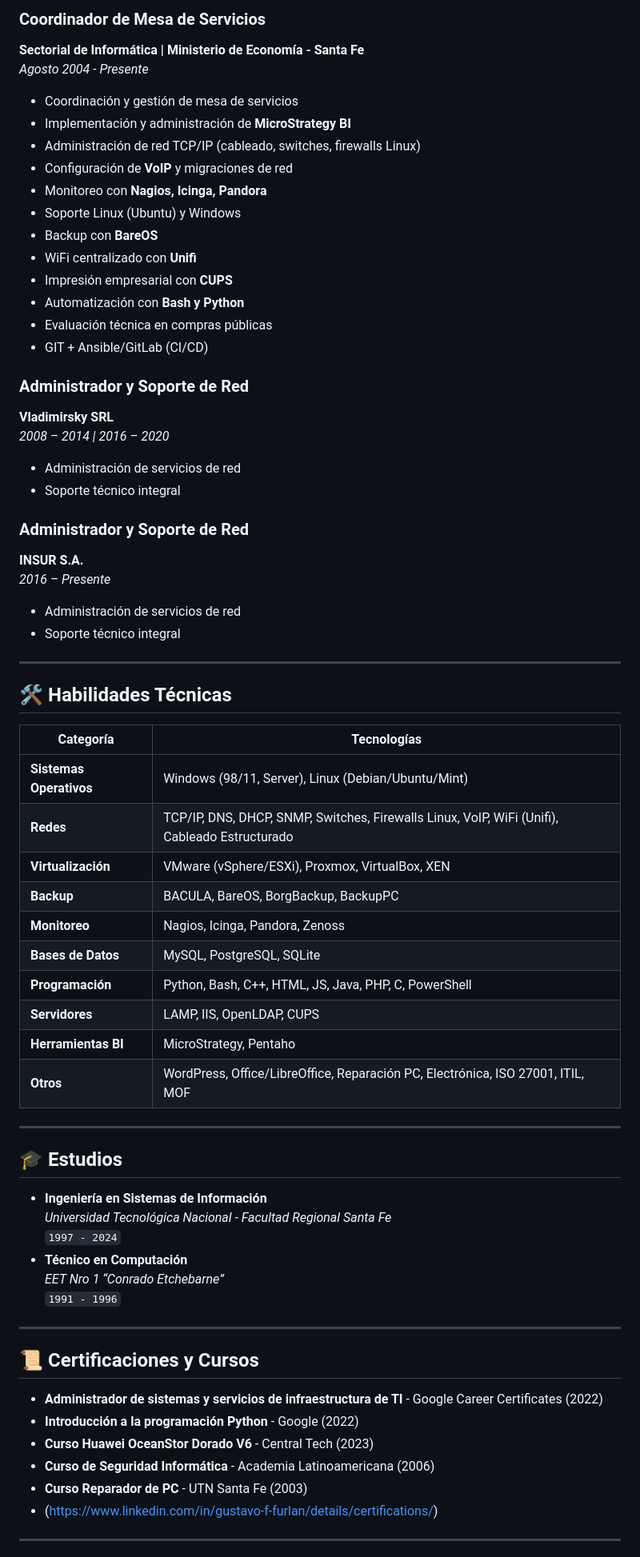
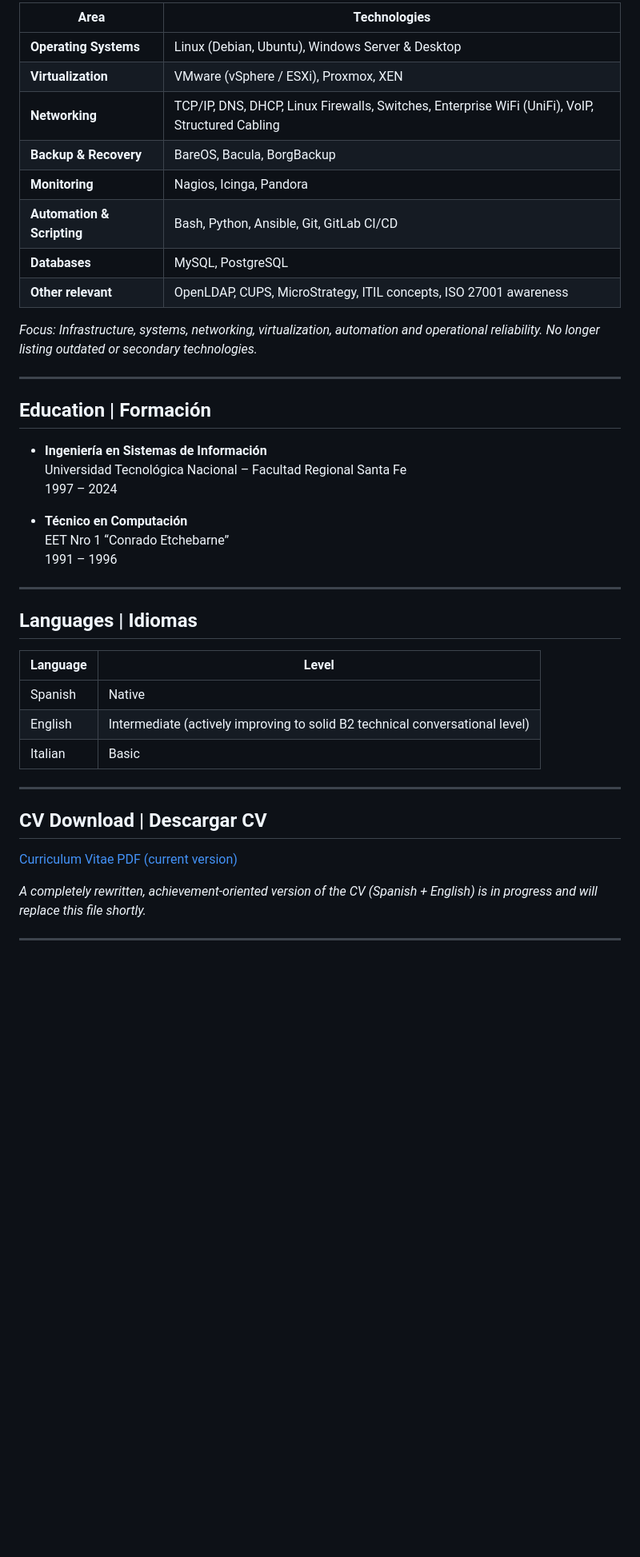
Before and after one commit to gustavoffurlan/sobre_mi, a Markdown page: README.md, the part around one of its changes. Shown at 80% size. Drawn GitHub-style; blank space fills up the shorter version.

Commit message:
Refactor README: reposition as Senior IT Infrastructure / Systems Engineer (ES + EN). Focus on achievements, clean skills, Spain relocation eligibility.

```diff
--- a/README.md
+++ b/README.md
@@ -34,68 +54,46 @@ Profesional de IT con **más de 15 años** de experiencia en:
 
-### **Coordinador de Mesa de Servicios**
-**Sectorial de Informática | Ministerio de Economía - Santa Fe**
-*Agosto 2004 - Presente*
-- Coordinación y gestión de mesa de servicios
-- Implementación y administración de **MicroStrategy BI**
-- Administración de red TCP/IP (cableado, switches, firewalls Linux)
-- Configuración de **VoIP** y migraciones de red
-- Monitoreo con **Nagios, Icinga, Pandora**
-- Soporte Linux (Ubuntu) y Windows
-- Backup con **BareOS**
-- WiFi centralizado con **Unifi**
-- Impresión empresarial con **CUPS**
-- Automatización con **Bash y Python**
-- Evaluación técnica en compras públicas
-- GIT + Ansible/GitLab (CI/CD)
+| Area | Technologies |
+|------|--------------|
+| **Operating Systems** | Linux (Debian, Ubuntu), Windows Server & Desktop |
+| **Virtualization** | VMware (vSphere / ESXi), Proxmox, XEN |
+| **Networking** | TCP/IP, DNS, DHCP, Linux Firewalls, Switches, Enterprise WiFi (UniFi), VoIP, Structured Cabling |
+| **Backup & Recovery** | BareOS, Bacula, BorgBackup |
+| **Monitoring** | Nagios, Icinga, Pandora |
+| **Automation & Scripting** | Bash, Python, Ansible, Git, GitLab CI/CD |
+| **Databases** | MySQL, PostgreSQL |
+| **Other relevant** | OpenLDAP, CUPS, MicroStrategy, ITIL concepts, ISO 27001 awareness |
 
-### **Administrador y Soporte de Red**
-**Vladimirsky SRL**
-*2008 – 2014 | 2016 – 2020*
-- Administración de servicios de red
-- Soporte técnico integral
-
-### **Administrador y Soporte de Red**
-**INSUR S.A.**
-*2016 – Presente*
-- Administración de servicios de red
-- Soporte técnico integral
+*Focus: Infrastructure, systems, networking, virtualization, automation and operational reliability. No longer listing outdated or secondary technologies.*
 
 ---
 
-## 🛠️ **Habilidades Técnicas**
+## Education | Formación
 
-| Categoría | Tecnologías |
-|---------|-------------|
-| **Sistemas Operativos** | Windows (98/11, Server), Linux (Debian/Ubuntu/Mint) |
-| **Redes** | TCP/IP, DNS, DHCP, SNMP, Switches, Firewalls Linux, VoIP, WiFi (Unifi), Cableado Estructurado |
-| **Virtualización** | VMware (vSphere/ESXi), Proxmox, VirtualBox, XEN |
-| **Backup** | BACULA, BareOS, BorgBackup, BackupPC |
-| **Monitoreo** | Nagios, Icinga, Pandora, Zenoss |
-| **Bases de Datos** | MySQL, PostgreSQL, SQLite |
-| **Programación** | Python, Bash, C++, HTML, JS, Java, PHP, C, PowerShell |
-| **Servidores** | LAMP, IIS, OpenLDAP, CUPS |
-| **Herramientas BI** | MicroStrategy, Pentaho |
-| **Otros** | WordPress, Office/LibreOffice, Reparación PC, Electrónica, ISO 27001, ITIL, MOF |
+- **Ingeniería en Sistemas de Información**
+  Universidad Tecnológica Nacional – Facultad Regional Santa Fe
+  1997 – 2024
+
+- **Técnico en Computación**
+  EET Nro 1 “Conrado Etchebarne”
+  1991 – 1996
 
 ---
 
-## 🎓 **Estudios**
-- **Ingeniería en Sistemas de Información**
-  *Universidad Tecnológica Nacional - Facultad Regional Santa Fe*
-  `1997 - 2024`
-- **Técnico en Computación**
-  *EET Nro 1 “Conrado Etchebarne”*
-  `1991 - 1996`
+## Languages | Idiomas
+
+| Language | Level |
+|----------|-------|
+| Spanish  | Native |
+| English  | Intermediate (actively improving to solid B2 technical conversational level) |
+| Italian  | Basic |
 
 ---
 
-## 📜 **Certificaciones y Cursos**
-- **Administrador de sistemas y servicios de infraestructura de TI** - Google Career Certificates (2022)
-- **Introducción a la programación Python** - Google (2022)
-- **Curso Huawei OceanStor Dorado V6** - Central Tech (2023)
-- **Curso de Seguridad Informática** - Academia Latinoamericana (2006)
-- **Curso Reparador de PC** - UTN Santa Fe (2003)
-- (https://www.linkedin.com/in/gustavo-f-furlan/details/certifications/)
+## CV Download | Descargar CV
+
+[Curriculum Vitae PDF (current version)](Curriculum%20Vitae%20CV%20Gustavo%20Furlan.pdf)
+
+*A completely rewritten, achievement-oriented version of the CV (Spanish + English) is in progress and will replace this file shortly.*
 
 ---
 
```
Also changed, not shown: other parts of README.md (+54 -44 lines).
